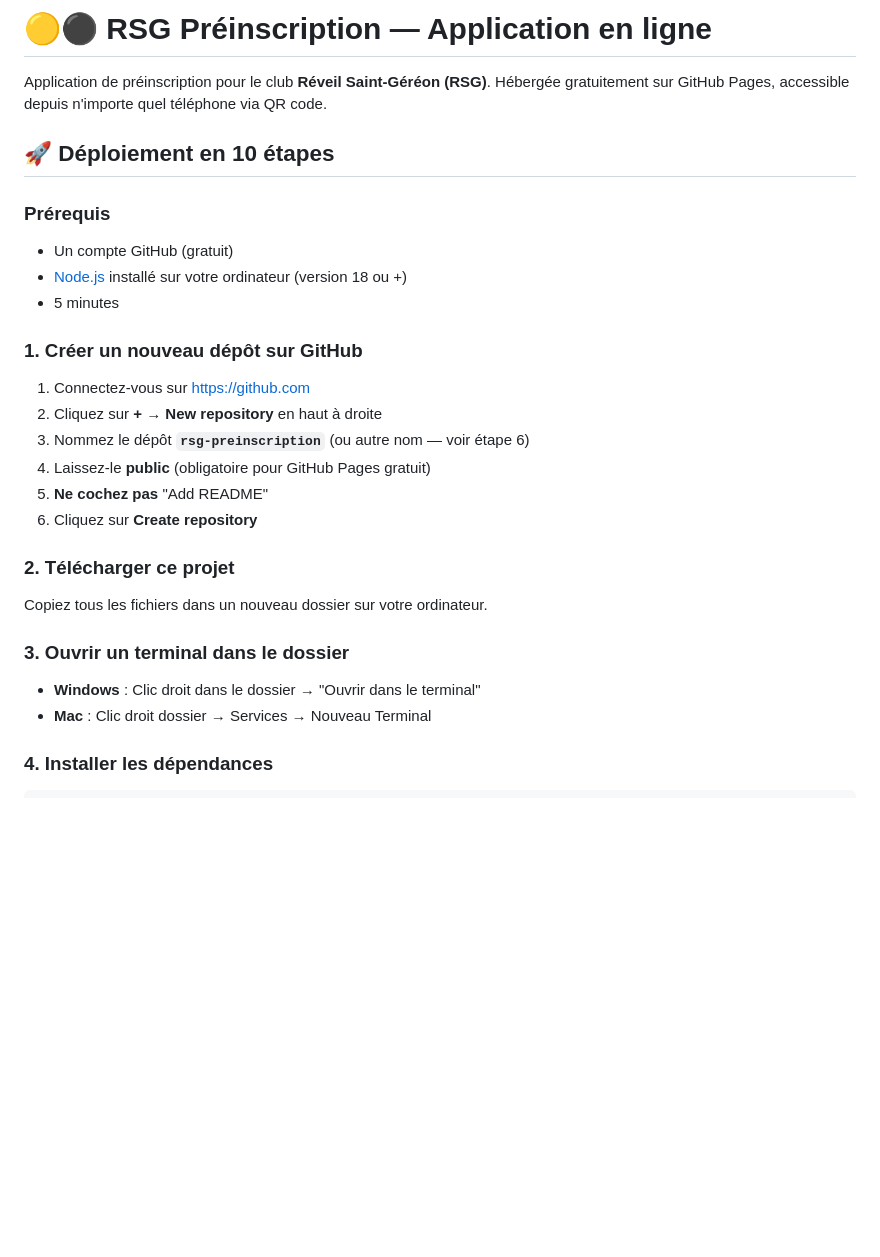
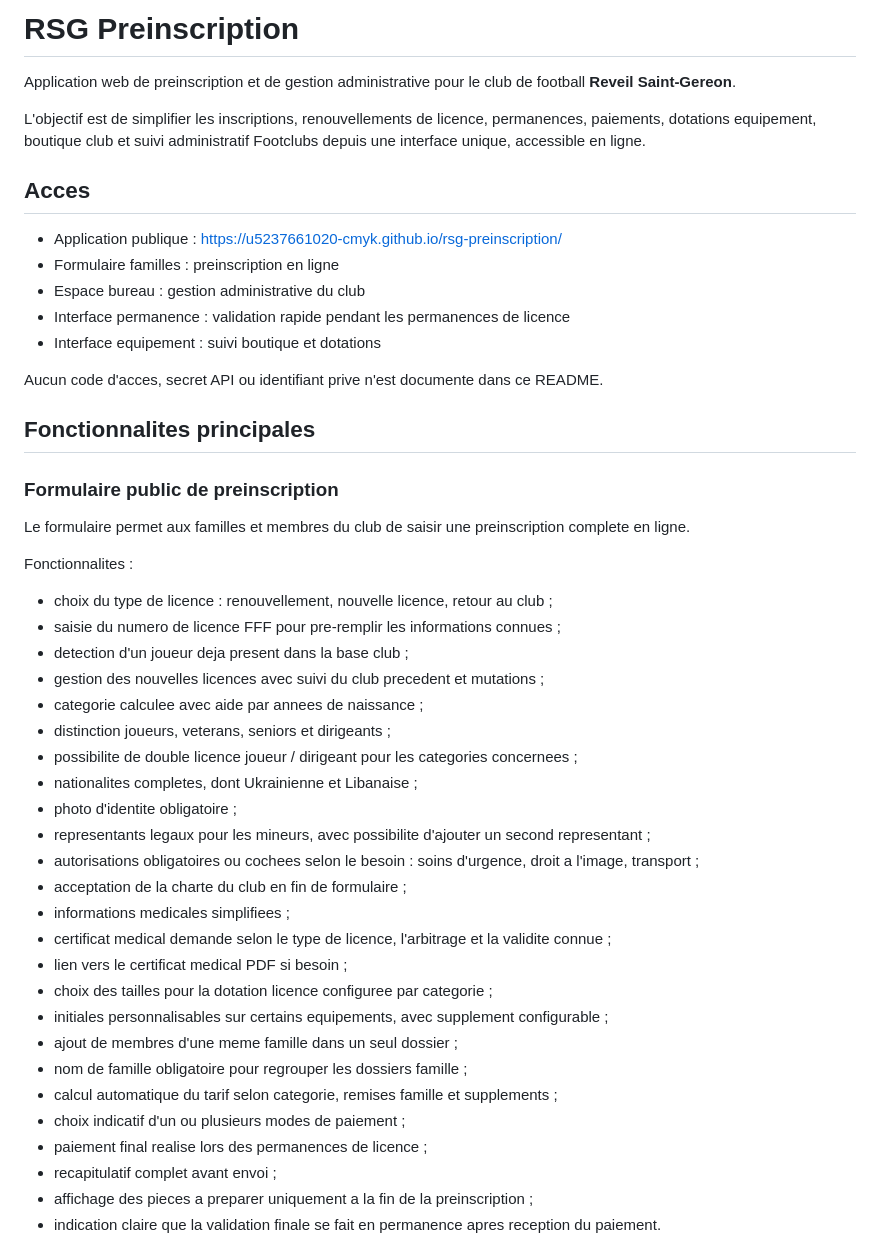
Before and after one commit to u5237661020-cmyk/rsg-preinscription, a Markdown page: README.md, the part around one of its changes. GitHub-like rendering; blank space fills up the shorter version.

```diff
--- a/README.md
+++ b/README.md
@@ -1,28 +1,50 @@
-# 🟡⚫ RSG Préinscription — Application en ligne
+# RSG Preinscription
 
-Application de préinscription pour le club **Réveil Saint-Géréon (RSG)**.
-Hébergée gratuitement sur GitHub Pages, accessible depuis n'importe quel téléphone via QR code.
+Application web de preinscription et de gestion administrative pour le club de football **Reveil Saint-Gereon**.
 
-## 🚀 Déploiement en 10 étapes
+L'objectif est de simplifier les inscriptions, renouvellements de licence, permanences, paiements, dotations equipement, boutique club et suivi administratif Footclubs depuis une interface unique, accessible en ligne.
 
-### Prérequis
-- Un compte GitHub (gratuit)
-- [Node.js](https://nodejs.org) installé sur votre ordinateur (version 18 ou +)
-- 5 minutes
+## Acces
 
-### 1. Créer un nouveau dépôt sur GitHub
-1. Connectez-vous sur https://github.com
-2. Cliquez sur **+ → New repository** en haut à droite
-3. Nommez le dépôt **`rsg-preinscription`** (ou autre nom — voir étape 6)
-4. Laissez-le **public** (obligatoire pour GitHub Pages gratuit)
-5. **Ne cochez pas** "Add README"
-6. Cliquez sur **Create repository**
+- Application publique : https://u5237661020-cmyk.github.io/rsg-preinscription/
+- Formulaire familles : preinscription en ligne
+- Espace bureau : gestion administrative du club
+- Interface permanence : validation rapide pendant les permanences de licence
+- Interface equipement : suivi boutique et dotations
 
-### 2. Télécharger ce projet
-Copiez tous les fichiers dans un nouveau dossier sur votre ordinateur.
+Aucun code d'acces, secret API ou identifiant prive n'est documente dans ce README.
 
-### 3. Ouvrir un terminal dans le dossier
-- **Windows** : Clic droit dans le dossier → "Ouvrir dans le terminal"
-- **Mac** : Clic droit dossier → Services → Nouveau Terminal
+## Fonctionnalites principales
 
-### 4. Installer les dépendances
+### Formulaire public de preinscription
+
+Le formulaire permet aux familles et membres du club de saisir une preinscription complete en ligne.
+
+Fonctionnalites :
+
+- choix du type de licence : renouvellement, nouvelle licence, retour au club ;
+- saisie du numero de licence FFF pour pre-remplir les informations connues ;
+- detection d'un joueur deja present dans la base club ;
+- gestion des nouvelles licences avec suivi du club precedent et mutations ;
+- categorie calculee avec aide par annees de naissance ;
+- distinction joueurs, veterans, seniors et dirigeants ;
+- possibilite de double licence joueur / dirigeant pour les categories concernees ;
+- nationalites completes, dont Ukrainienne et Libanaise ;
+- photo d'identite obligatoire ;
+- representants legaux pour les mineurs, avec possibilite d'ajouter un second representant ;
+- autorisations obligatoires ou cochees selon le besoin : soins d'urgence, droit a l'image, transport ;
+- acceptation de la charte du club en fin de formulaire ;
+- informations medicales simplifiees ;
+- certificat medical demande selon le type de licence, l'arbitrage et la validite connue ;
+- lien vers le certificat medical PDF si besoin ;
+- choix des tailles pour la dotation licence configuree par categorie ;
+- initiales personnalisables sur certains equipements, avec supplement configurable ;
+- ajout de membres d'une meme famille dans un seul dossier ;
+- nom de famille obligatoire pour regrouper les dossiers famille ;
+- calcul automatique du tarif selon categorie, remises famille et supplements ;
+- choix indicatif d'un ou plusieurs modes de paiement ;
+- paiement final realise lors des permanences de licence ;
+- recapitulatif complet avant envoi ;
+- affichage des pieces a preparer uniquement a la fin de la preinscription ;
+- indication claire que la validation finale se fait en permanence apres reception du paiement.
+
```
Also changed, not shown: other parts of README.md (+303 -138 lines).
